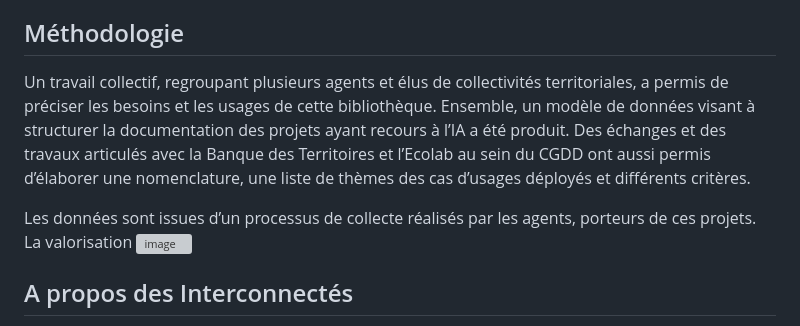
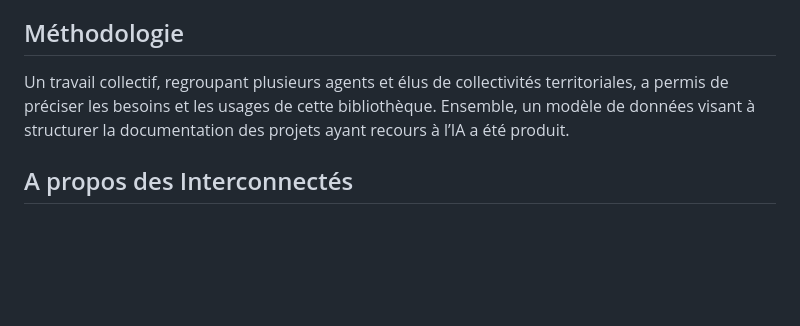
Before and after one commit to pierrecamilleri/Bibliotheque-IA-territoriale, a Markdown page: README.md, the part around the change. Rendered like a GitHub page; blank space fills up the shorter version; grey boxes are pictures that could not be loaded.

```diff
--- a/README.md
+++ b/README.md
@@ -19,10 +19,7 @@ Cette bibliothèque s’inscrit pleinement dans la feuille de route de la commis
 5.	Répondre au besoin de transparence et d’explicabilité des algorithmes déployés au sein des collectivités territoriales
 
 ## Méthodologie
-Un travail collectif, regroupant plusieurs agents et élus de collectivités territoriales, a permis de préciser les besoins et les usages de cette bibliothèque. Ensemble, un modèle de données visant à structurer la documentation des projets ayant recours à l’IA a été produit. Des échanges et des travaux articulés avec la Banque des Territoires et l’Ecolab au sein du CGDD ont aussi permis d’élaborer une nomenclature, une liste de thèmes des cas d’usages déployés et différents critères.
-
-Les données sont issues d’un processus de collecte réalisés par les agents, porteurs de ces projets. La valorisation
-![image](https://github.com/user-attachments/assets/afd57af4-b54a-4279-ae80-13d4eac01c8f)
+Un travail collectif, regroupant plusieurs agents et élus de collectivités territoriales, a permis de préciser les besoins et les usages de cette bibliothèque. Ensemble, un modèle de données visant à structurer la documentation des projets ayant recours à l’IA a été produit.
 
 ## A propos des Interconnectés
 *Les Interconnectés est la première association nationale de collectivités centrée sur les politiques publiques numériques. Créée en 2009 par Intercommunalités de France et France urbaine, sa mission est d’accompagner les collectivités locales et leurs groupements pour mettre l’innovation et le numérique au service des territoires. Elle est aussi un interlocuteur de référence de l’État. Elle mobilise différents acteurs afin de faire émerger des solutions concrètes fondées sur le partage, l’intelligence collective et la proximité de l’usager.
```
